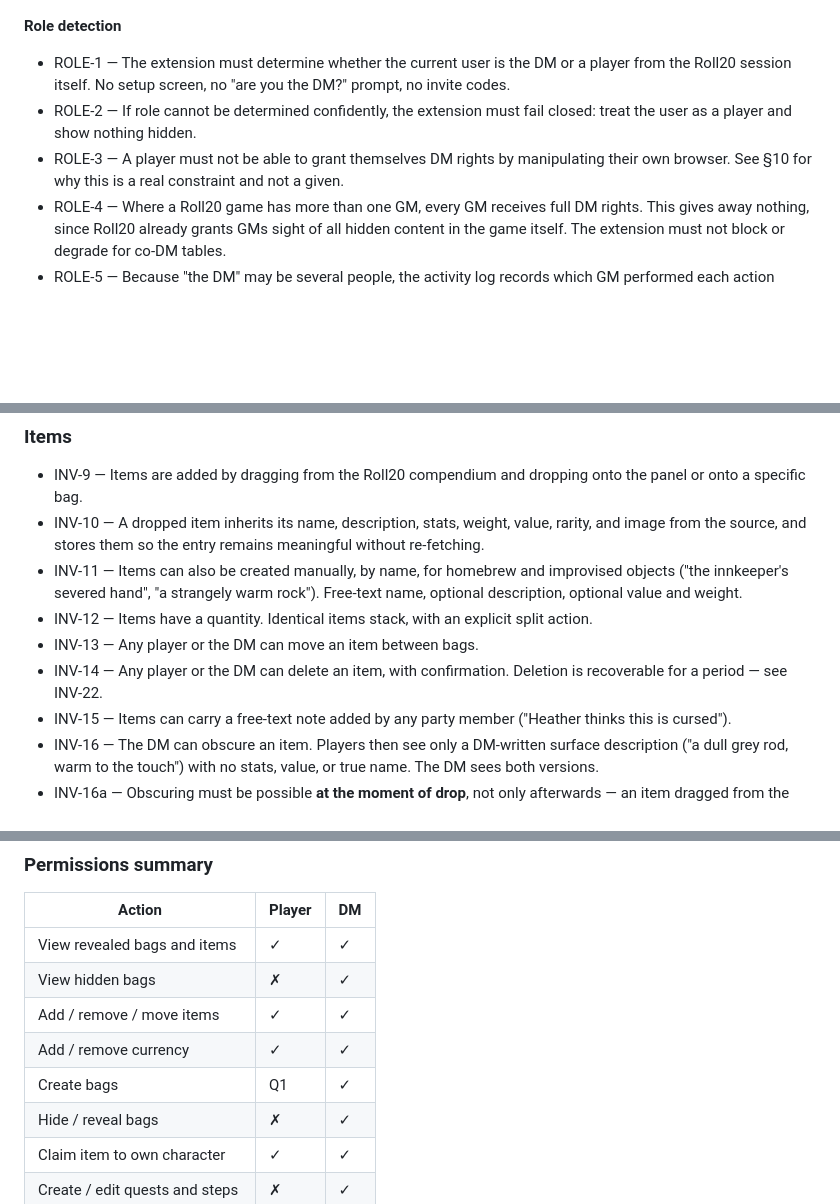
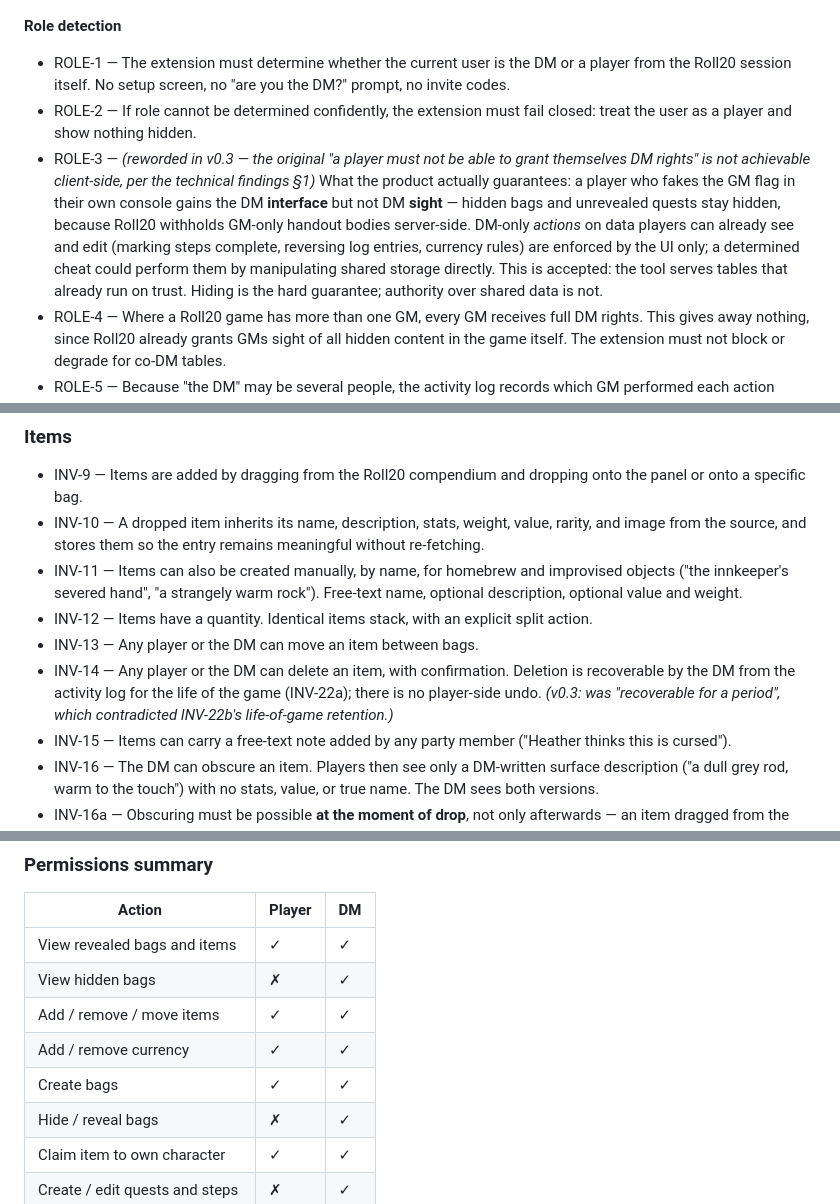
Before and after one commit to drsmith18/roll20-inventory-quest-tracker, a Markdown page: docs/roll20-party-tools-prd.md, 3 parts joined by grey strips. Drawn GitHub-style; blank space fills up the shorter version.

```diff
--- a/docs/roll20-party-tools-prd.md
+++ b/docs/roll20-party-tools-prd.md
@@ -52,7 +52,7 @@ The quest tracker is optional and can be switched off per game; the inventory is
 
 - ROLE-1 — The extension must determine whether the current user is the DM or a player from the Roll20 session itself. No setup screen, no "are you the DM?" prompt, no invite codes.
 - ROLE-2 — If role cannot be determined confidently, the extension must fail closed: treat the user as a player and show nothing hidden.
-- ROLE-3 — A player must not be able to grant themselves DM rights by manipulating their own browser. See §10 for why this is a real constraint and not a given.
+- ROLE-3 — *(reworded in v0.3 — the original "a player must not be able to grant themselves DM rights" is not achievable client-side, per the technical findings §1)* What the product actually guarantees: a player who fakes the GM flag in their own console gains the DM **interface** but not DM **sight** — hidden bags and unrevealed quests stay hidden, because Roll20 withholds GM-only handout bodies server-side. DM-only *actions* on data players can already see and edit (marking steps complete, reversing log entries, currency rules) are enforced by the UI only; a determined cheat could perform them by manipulating shared storage directly. This is accepted: the tool serves tables that already run on trust. Hiding is the hard guarantee; authority over shared data is not.
 - ROLE-4 — Where a Roll20 game has more than one GM, every GM receives full DM rights. This gives away nothing, since Roll20 already grants GMs sight of all hidden content in the game itself. The extension must not block or degrade for co-DM tables.
 - ROLE-5 — Because "the DM" may be several people, the activity log records which GM performed each action rather than attributing it generically.
 - ROLE-6 — Known limitation: a client can determine that it is a GM, but cannot identify which *other* users are GMs, because Roll20's player data carries no GM flag. Consequence: a co-DM appears in the per-player reveal picker alongside the players. This is cosmetic and accepted for v1.
@@ -92,7 +92,7 @@ The quest tracker is optional and can be switched off per game; the inventory is
 - INV-11 — Items can also be created manually, by name, for homebrew and improvised objects ("the innkeeper's severed hand", "a strangely warm rock"). Free-text name, optional description, optional value and weight.
 - INV-12 — Items have a quantity. Identical items stack, with an explicit split action.
 - INV-13 — Any player or the DM can move an item between bags.
-- INV-14 — Any player or the DM can delete an item, with confirmation. Deletion is recoverable for a period — see INV-22.
+- INV-14 — Any player or the DM can delete an item, with confirmation. Deletion is recoverable by the DM from the activity log for the life of the game (INV-22a); there is no player-side undo. *(v0.3: was "recoverable for a period", which contradicted INV-22b's life-of-game retention.)*
 - INV-15 — Items can carry a free-text note added by any party member ("Heather thinks this is cursed").
 - INV-16 — The DM can obscure an item. Players then see only a DM-written surface description ("a dull grey rod, warm to the touch") with no stats, value, or true name. The DM sees both versions.
 - INV-16a — Obscuring must be possible **at the moment of drop**, not only afterwards — an item dragged from the compendium arrives with full stats, and players must never see them flash into view first. Either a modifier on the drop, or a per-game setting where anything the DM drops starts obscured.
@@ -219,7 +219,7 @@ The quest tracker is optional and can be switched off per game; the inventory is
 | View hidden bags | ✗ | ✓ |
 | Add / remove / move items | ✓ | ✓ |
 | Add / remove currency | ✓ | ✓ |
-| Create bags | Q1 | ✓ |
+| Create bags | ✓ | ✓ |
 | Hide / reveal bags | ✗ | ✓ |
 | Claim item to own character | ✓ | ✓ |
 | Create / edit quests and steps | ✗ | ✓ |
```
Also changed, not shown: other parts of docs/roll20-party-tools-prd.md (+14 -6 lines), docs/roll20-spike-brief.md (+2 -1 lines).
